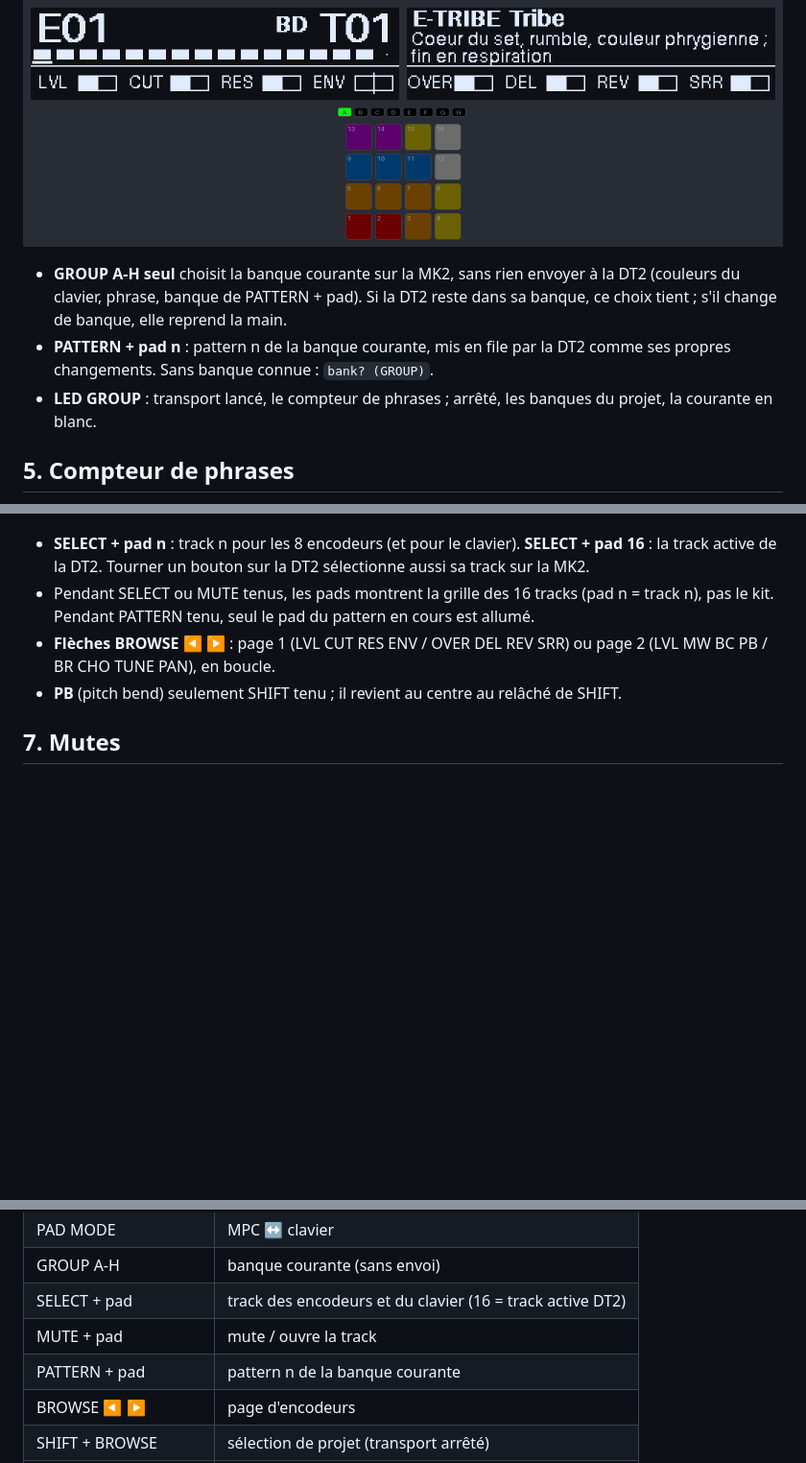
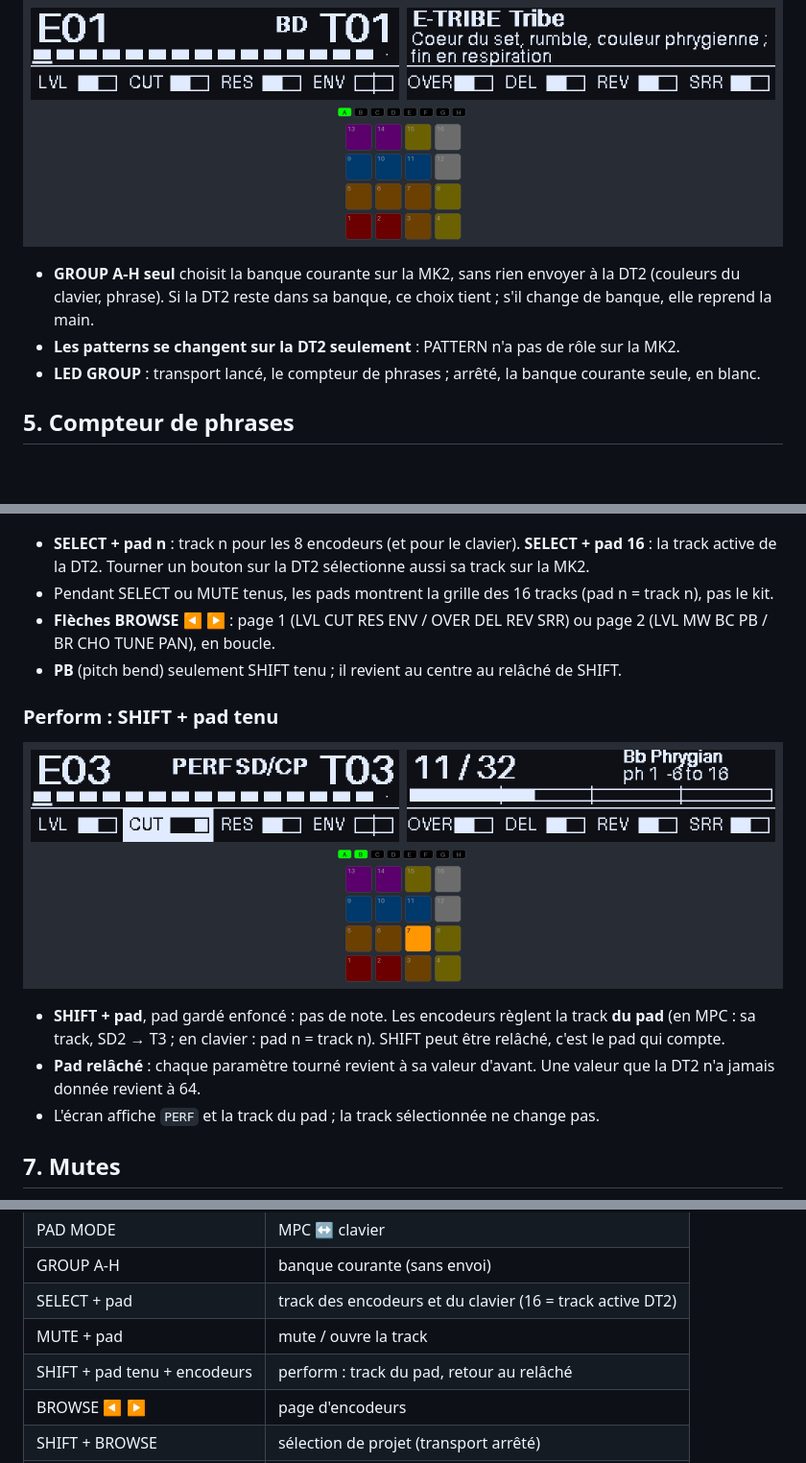
Before and after one commit to oalam/musiclib, a Markdown page: mk-brain/docs/GUIDE.md, 3 parts joined by grey strips. Shown at 96% size. Rendered like a GitHub page; pictures changed too: mk-brain/docs/img/12-perform.png (added); blank space fills up the shorter version.

```diff
--- a/mk-brain/docs/GUIDE.md
+++ b/mk-brain/docs/GUIDE.md
@@ -97,13 +97,13 @@ supposée). Si la DT2 joue autre chose, on corrige les notes de la table.
 ![Annonce de la banque E](img/03-mpc-annonce.png)
 
 - **GROUP A-H seul** choisit la banque courante sur la MK2, sans rien
-  envoyer à la DT2 (couleurs du clavier, phrase, banque de PATTERN + pad).
+  envoyer à la DT2 (couleurs du clavier, phrase).
   Si la DT2 reste dans sa banque, ce choix tient ; s'il change de banque,
   elle reprend la main.
-- **PATTERN + pad n** : pattern n de la banque courante, mis en file par la
-  DT2 comme ses propres changements. Sans banque connue : `bank? (GROUP)`.
-- **LED GROUP** : transport lancé, le compteur de phrases ; arrêté, les
-  banques du projet, la courante en blanc.
+- **Les patterns se changent sur la DT2 seulement** : PATTERN n'a pas de
+  rôle sur la MK2.
+- **LED GROUP** : transport lancé, le compteur de phrases ; arrêté, la
+  banque courante seule, en blanc.
 
 ## 5. Compteur de phrases
 
@@ -125,12 +125,23 @@ supposée). Si la DT2 joue autre chose, on corrige les notes de la table.
   **SELECT + pad 16** : la track active de la DT2. Tourner un bouton sur la
   DT2 sélectionne aussi sa track sur la MK2.
 - Pendant SELECT ou MUTE tenus, les pads montrent la grille des 16 tracks
-  (pad n = track n), pas le kit. Pendant PATTERN tenu, seul le pad du
-  pattern en cours est allumé.
+  (pad n = track n), pas le kit.
 - **Flèches BROWSE ◀ ▶** : page 1 (LVL CUT RES ENV / OVER DEL REV SRR) ou
   page 2 (LVL MW BC PB / BR CHO TUNE PAN), en boucle.
 - **PB** (pitch bend) seulement SHIFT tenu ; il revient au centre au
   relâché de SHIFT.
+
+### Perform : SHIFT + pad tenu
+
+![SHIFT + SD2 tenu, CUT ouvert](img/12-perform.png)
+
+- **SHIFT + pad**, pad gardé enfoncé : pas de note. Les encodeurs règlent
+  la track **du pad** (en MPC : sa track, SD2 → T3 ; en clavier : pad n =
+  track n). SHIFT peut être relâché, c'est le pad qui compte.
+- **Pad relâché** : chaque paramètre tourné revient à sa valeur d'avant.
+  Une valeur que la DT2 n'a jamais donnée revient à 64.
+- L'écran affiche `PERF` et la track du pad ; la track sélectionnée ne
+  change pas.
 
 ## 7. Mutes
 
@@ -199,7 +211,7 @@ sûr est d'enregistrer sur la track active de la DT2 (SELECT + pad 16).
 | GROUP A-H | banque courante (sans envoi) |
 | SELECT + pad | track des encodeurs et du clavier (16 = track active DT2) |
 | MUTE + pad | mute / ouvre la track |
-| PATTERN + pad | pattern n de la banque courante |
+| SHIFT + pad tenu + encodeurs | perform : track du pad, retour au relâché |
 | BROWSE ◀ ▶ | page d'encodeurs |
 | SHIFT + BROWSE | sélection de projet (transport arrêté) |
 | Flèches de transport | octave du clavier |
```
Also changed, not shown: other parts of mk-brain/docs/GUIDE.md (+6 -5 lines), mk-brain/CHANGELOG.md (+24 -0 lines), mk-brain/SPEC.md (+47 -4 lines), mk-brain/docs/img/02-mpc-arret.png, mk-brain/docs/img/10-clavier-chromatique.png, mk-brain/docs/img/11-clavier-gamme.png, mk-brain/docs/img/12-clavier-menu.png (deleted), 7 other files.
